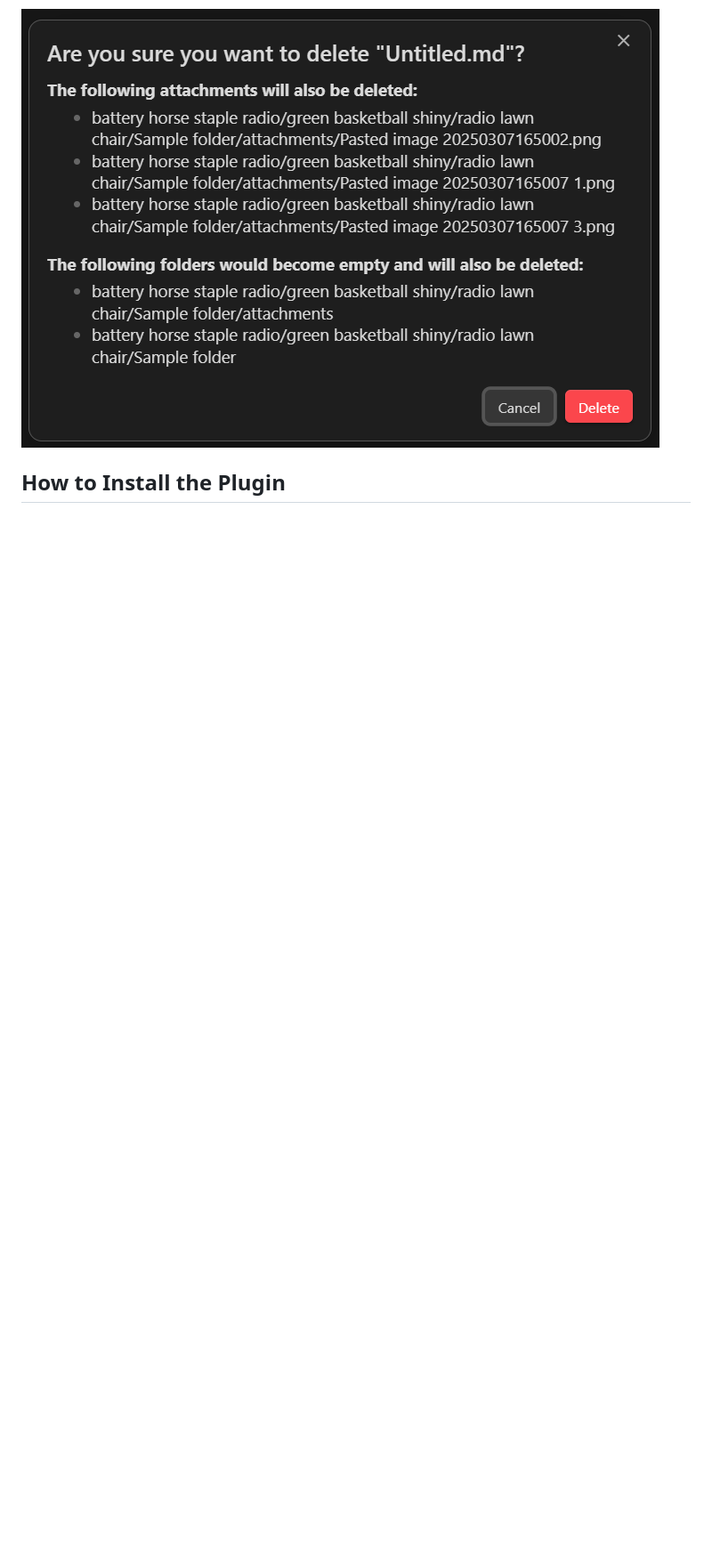
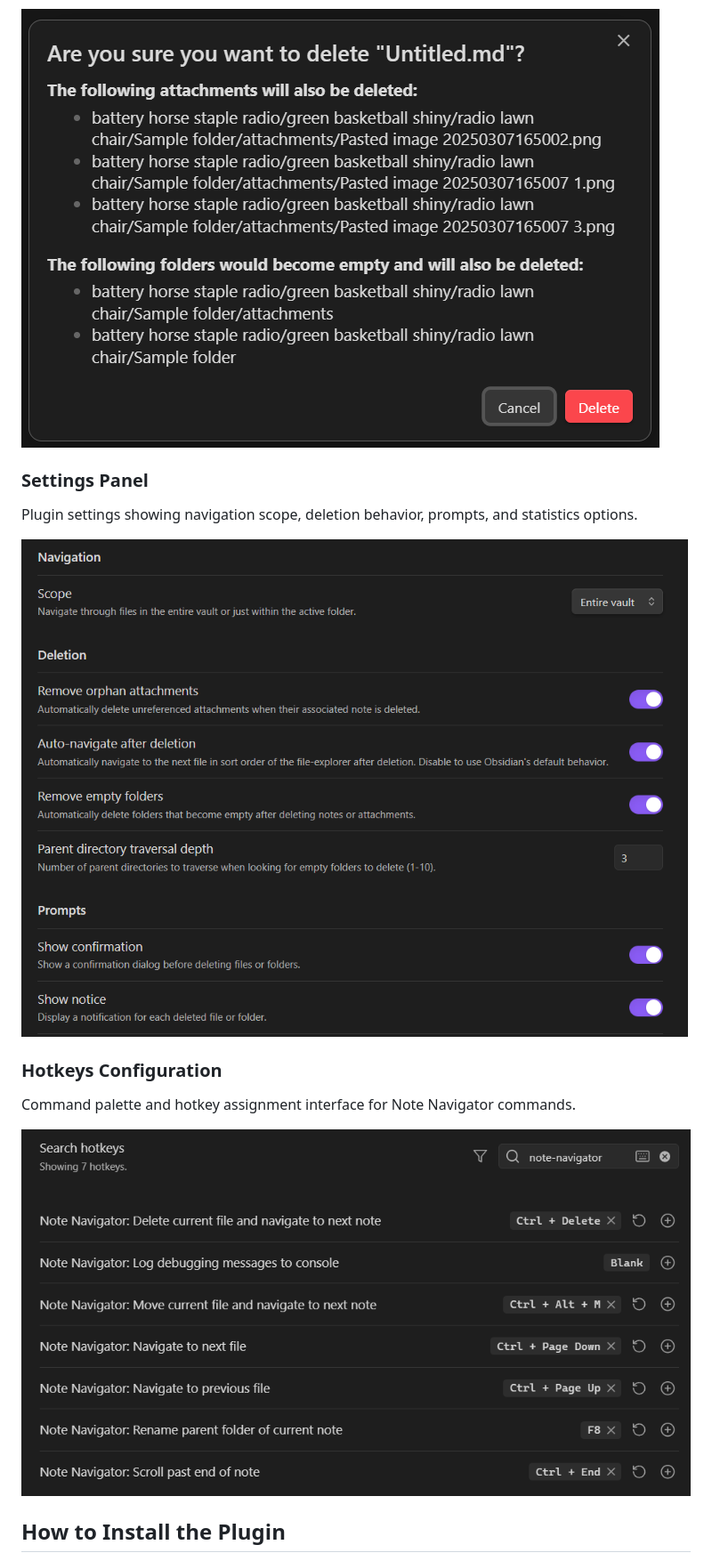
Before and after one commit to mudnug/note-navigator, a Markdown page: README.md, the part around one of its changes. Shown at 89% size. Rendered like a GitHub page; pictures changed too: img-settings-dialog.png; blank space fills up the shorter version.

```diff
--- a/README.md
+++ b/README.md
@@ -33,4 +49,14 @@ I developed it to make navigation feel more natural after migrating from OneNote
 ![Confirmation Dialog](img-conf-dialog.png)
+
+### Settings Panel
+Plugin settings showing navigation scope, deletion behavior, prompts, and statistics options.
+
+![Settings Panel](img-settings-dialog.png)
+
+### Hotkeys Configuration
+Command palette and hotkey assignment interface for Note Navigator commands.
+
+![Hotkeys Configuration](img-hotkeys-dialog.png)
 
 ## How to Install the Plugin
 
```
Also changed, not shown: other parts of README.md (+50 -16 lines), 5 other files.
